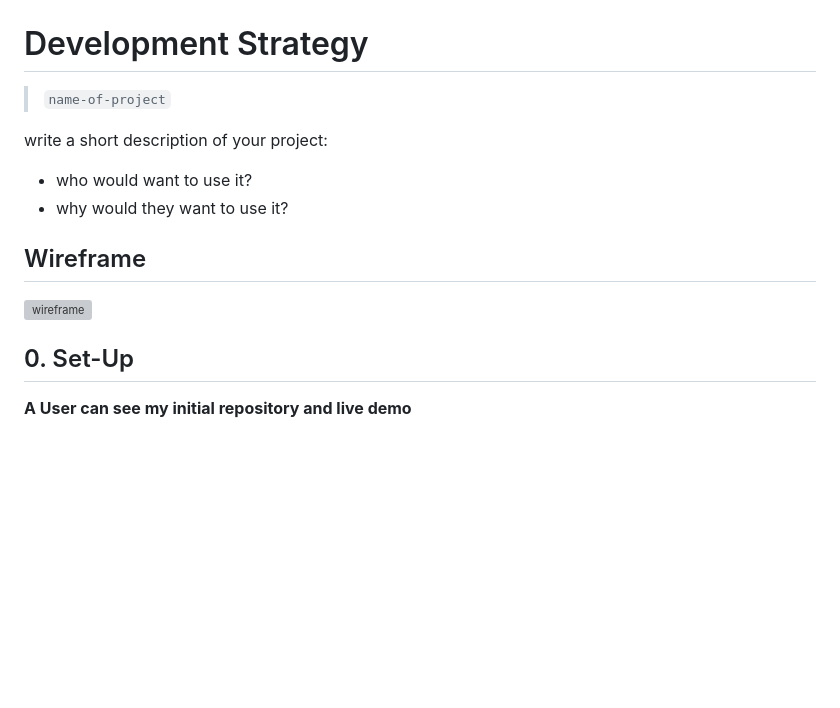
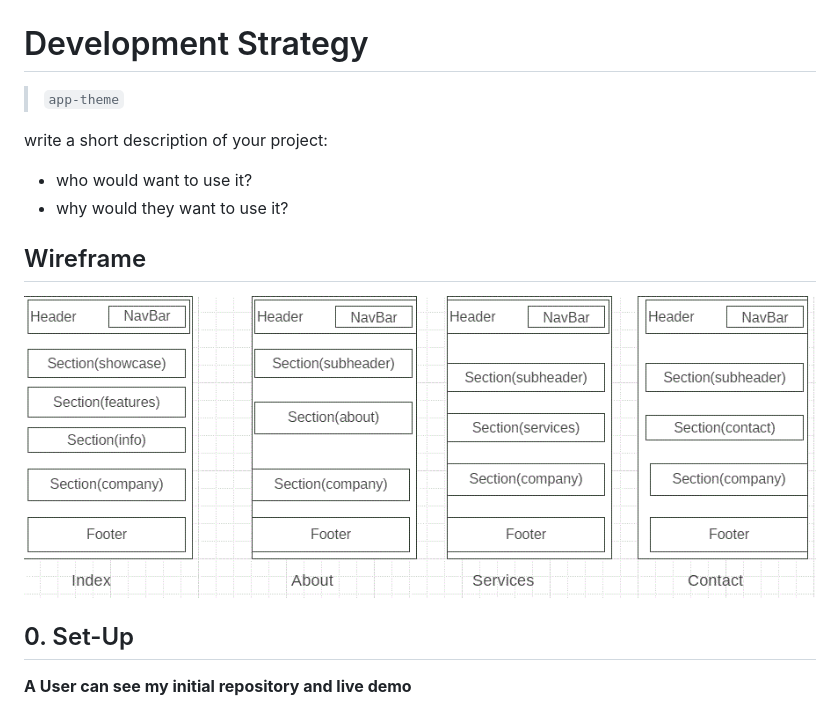
Before and after one commit to murvanessa/app-theme, a Markdown page: development-strategy.md, the part around the change. Rendered like a GitHub page; pictures changed too: wireframe.gif (added); blank space fills up the shorter version; grey boxes are pictures that could not be loaded.

```diff
--- a/development-strategy.md
+++ b/development-strategy.md
@@ -1,6 +1,6 @@
 # Development Strategy
 
-> `name-of-project`
+> `app-theme`
 
 write a short description of your project:
 - who would want to use it?
@@ -10,7 +10,7 @@ write a short description of your project:
 
 <!-- include a wireframe for your project in this repository, and display it here -->
 <!-- wireframe.cc is a good site for getting started with wireframes -->
-![wireframe]()
+![wireframe](wireframe.gif)
 
 ## 0. Set-Up
 
```
Also changed, not shown: README.md (+12 -0 lines).
